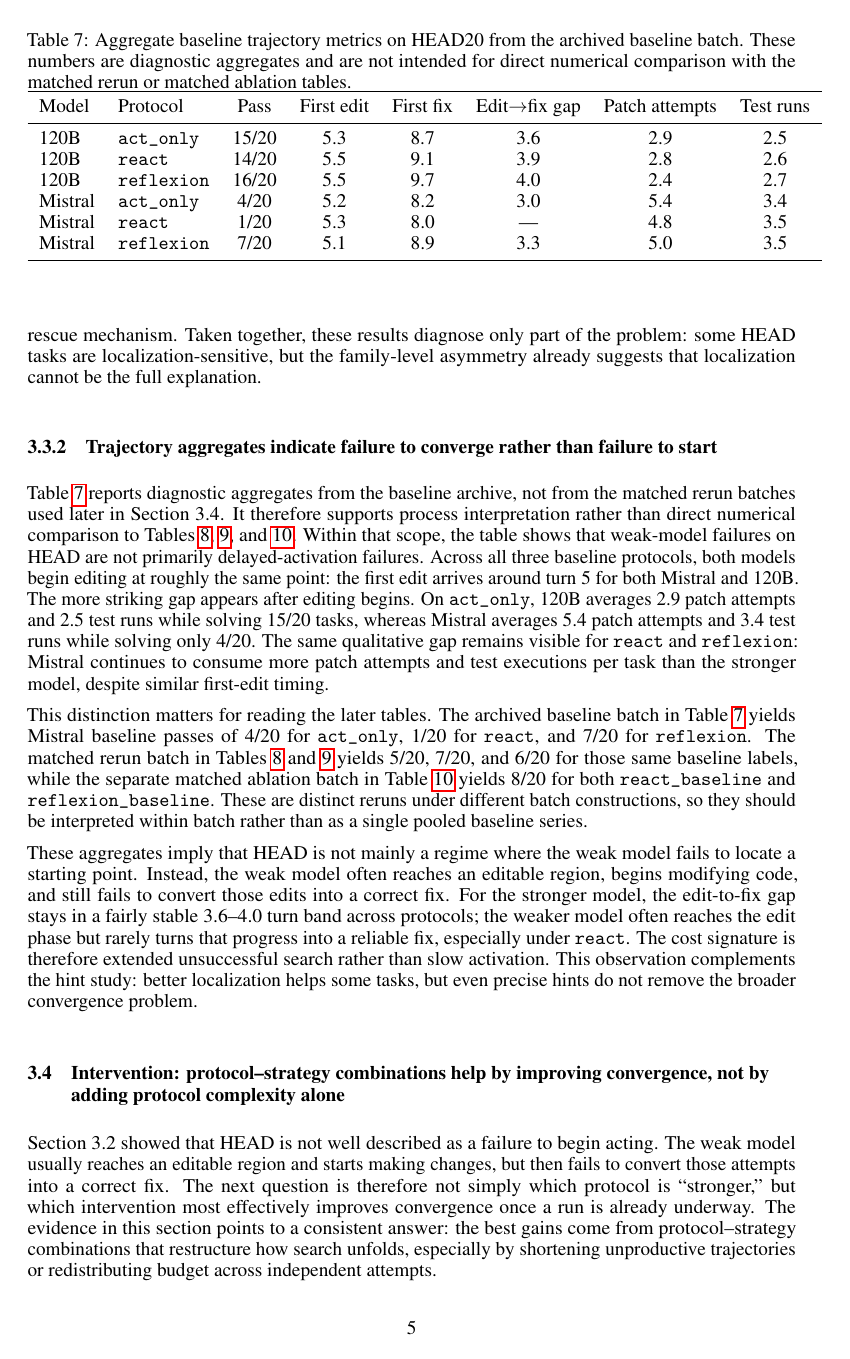
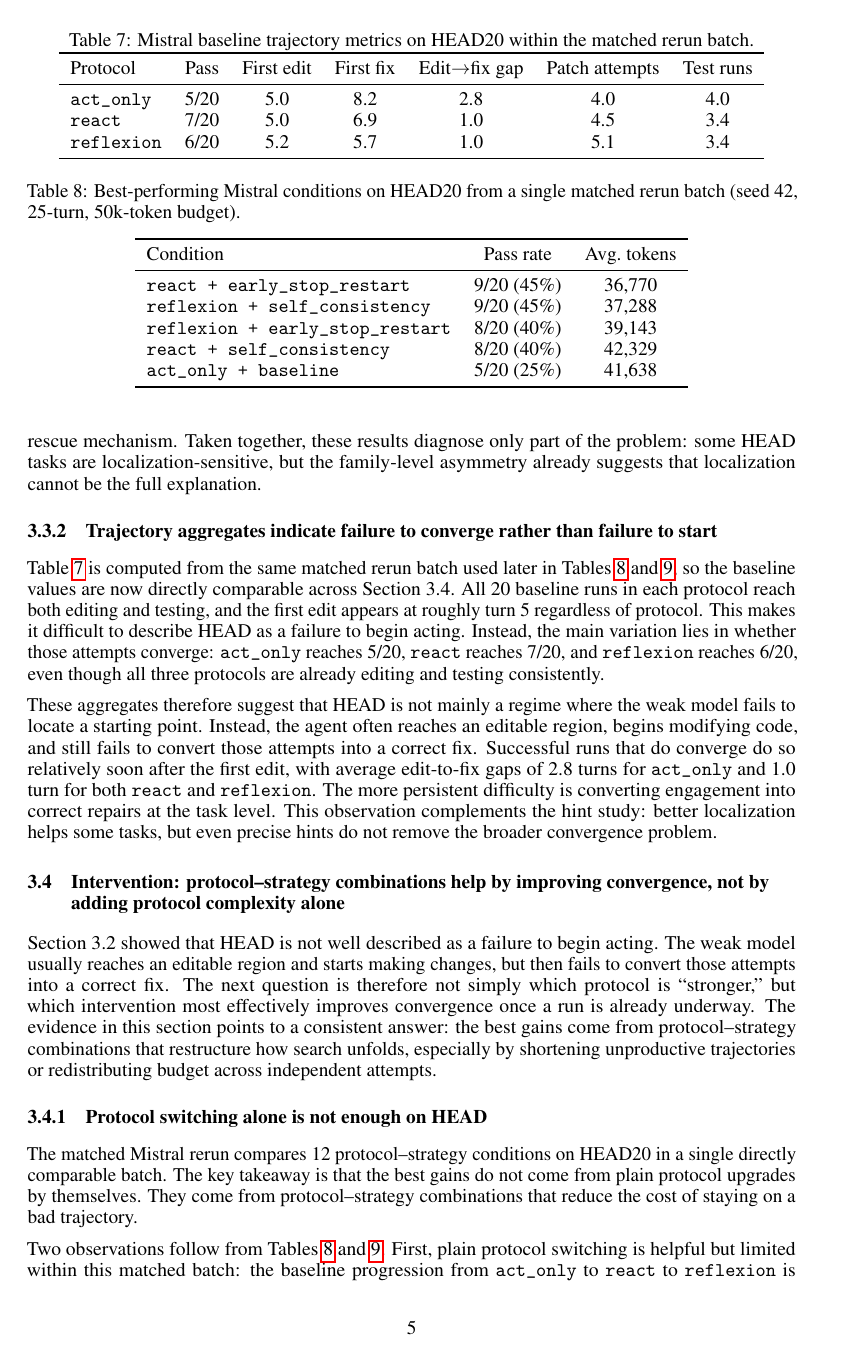
Before and after one commit to Eden-kk/291a_code_debugger_agent, a LaTeX paper (paper/course_report_for_course.tex): page 5 of 10. Compiled offline with pdfLaTeX.

Commit message:
Replace archived trajectory table with matched rerun data

```diff
--- a/paper/course_report_for_course.tex
+++ b/paper/course_report_for_course.tex
@@ -207,27 +207,22 @@ For the strong reference model, 120B already solves 70\% of HEAD20 without hints
 
 \begin{table*}[t]
 \centering
-\caption{Aggregate baseline trajectory metrics on HEAD20 from the archived baseline batch. These numbers are diagnostic aggregates and are not intended for direct numerical comparison with the matched rerun or matched ablation tables.}
+\caption{Mistral baseline trajectory metrics on HEAD20 within the matched rerun batch.}
 \label{tab:trajmain}
-\begin{tabular}{llcccccc}
+\begin{tabular}{lcccccc}
 \toprule
-Model & Protocol & Pass & First edit & First fix & Edit$\rightarrow$fix gap & Patch attempts & Test runs \\
+Protocol & Pass & First edit & First fix & Edit$\rightarrow$fix gap & Patch attempts & Test runs \\
 \midrule
-120B & \texttt{act\_only} & 15/20 & 5.3 & 8.7 & 3.6 & 2.9 & 2.5 \\
-120B & \texttt{react} & 14/20 & 5.5 & 9.1 & 3.9 & 2.8 & 2.6 \\
-120B & \texttt{reflexion} & 16/20 & 5.5 & 9.7 & 4.0 & 2.4 & 2.7 \\
-Mistral & \texttt{act\_only} & 4/20 & 5.2 & 8.2 & 3.0 & 5.4 & 3.4 \\
-Mistral & \texttt{react} & 1/20 & 5.3 & 8.0 & --- & 4.8 & 3.5 \\
-Mistral & \texttt{reflexion} & 7/20 & 5.1 & 8.9 & 3.3 & 5.0 & 3.5 \\
+\texttt{act\_only} & 5/20 & 5.0 & 8.2 & 2.8 & 4.0 & 4.0 \\
+\texttt{react} & 7/20 & 5.0 & 6.9 & 1.0 & 4.5 & 3.4 \\
+\texttt{reflexion} & 6/20 & 5.2 & 5.7 & 1.0 & 5.1 & 3.4 \\
 \bottomrule
 \end{tabular}
 \end{table*}
 
-Table~\ref{tab:trajmain} reports diagnostic aggregates from the baseline archive, not from the matched rerun batches used later in Section 3.4. It therefore supports process interpretation rather than direct numerical comparison to Tables~\ref{tab:protocols}, \ref{tab:protocoldelta}, and \ref{tab:ablation}. Within that scope, the table shows that weak-model failures on HEAD are not primarily delayed-activation failures. Across all three baseline protocols, both models begin editing at roughly the same point: the first edit arrives around turn 5 for both Mistral and 120B. The more striking gap appears after editing begins. On \texttt{act\_only}, 120B averages 2.9 patch attempts and 2.5 test runs while solving 15/20 tasks, whereas Mistral averages 5.4 patch attempts and 3.4 test runs while solving only 4/20. The same qualitative gap remains visible for \texttt{react} and \texttt{reflexion}: Mistral continues to consume more patch attempts and test executions per task than the stronger model, despite similar first-edit timing.
+Table~\ref{tab:trajmain} is computed from the same matched rerun batch used later in Tables~\ref{tab:protocols} and~\ref{tab:protocoldelta}, so the baseline values are now directly comparable across Section 3.4. All 20 baseline runs in each protocol reach both editing and testing, and the first edit appears at roughly turn 5 regardless of protocol. This makes it difficult to describe HEAD as a failure to begin acting. Instead, the main variation lies in whether those attempts converge: \texttt{act\_only} reaches 5/20, \texttt{react} reaches 7/20, and \texttt{reflexion} reaches 6/20, even though all three protocols are already editing and testing consistently.
 
-This distinction matters for reading the later tables. The archived baseline batch in Table~\ref{tab:trajmain} yields Mistral baseline passes of 4/20 for \texttt{act\_only}, 1/20 for \texttt{react}, and 7/20 for \texttt{reflexion}. The matched rerun batch in Tables~\ref{tab:protocols} and~\ref{tab:protocoldelta} yields 5/20, 7/20, and 6/20 for those same baseline labels, while the separate matched ablation batch in Table~\ref{tab:ablation} yields 8/20 for both \texttt{react\_baseline} and \texttt{reflexion\_baseline}. These are distinct reruns under different batch constructions, so they should be interpreted within batch rather than as a single pooled baseline series.
-
-These aggregates imply that HEAD is not mainly a regime where the weak model fails to locate a starting point. Instead, the weak model often reaches an editable region, begins modifying code, and still fails to convert those edits into a correct fix. For the stronger model, the edit-to-fix gap stays in a fairly stable 3.6--4.0 turn band across protocols; the weaker model often reaches the edit phase but rarely turns that progress into a reliable fix, especially under \texttt{react}. The cost signature is therefore extended unsuccessful search rather than slow activation. This observation complements the hint study: better localization helps some tasks, but even precise hints do not remove the broader convergence problem.
+These aggregates therefore suggest that HEAD is not mainly a regime where the weak model fails to locate a starting point. Instead, the agent often reaches an editable region, begins modifying code, and still fails to convert those attempts into a correct fix. Successful runs that do converge do so relatively soon after the first edit, with average edit-to-fix gaps of 2.8 turns for \texttt{act\_only} and 1.0 turn for both \texttt{react} and \texttt{reflexion}. The more persistent difficulty is converting engagement into correct repairs at the task level. This observation complements the hint study: better localization helps some tasks, but even precise hints do not remove the broader convergence problem.
 
 \subsection{Intervention: protocol--strategy combinations help by improving convergence, not by adding protocol complexity alone}
 
```
Also changed, not shown: paper/course_report_for_course.pdf, paper/course_report_for_course.tex (6 more changed lines).
